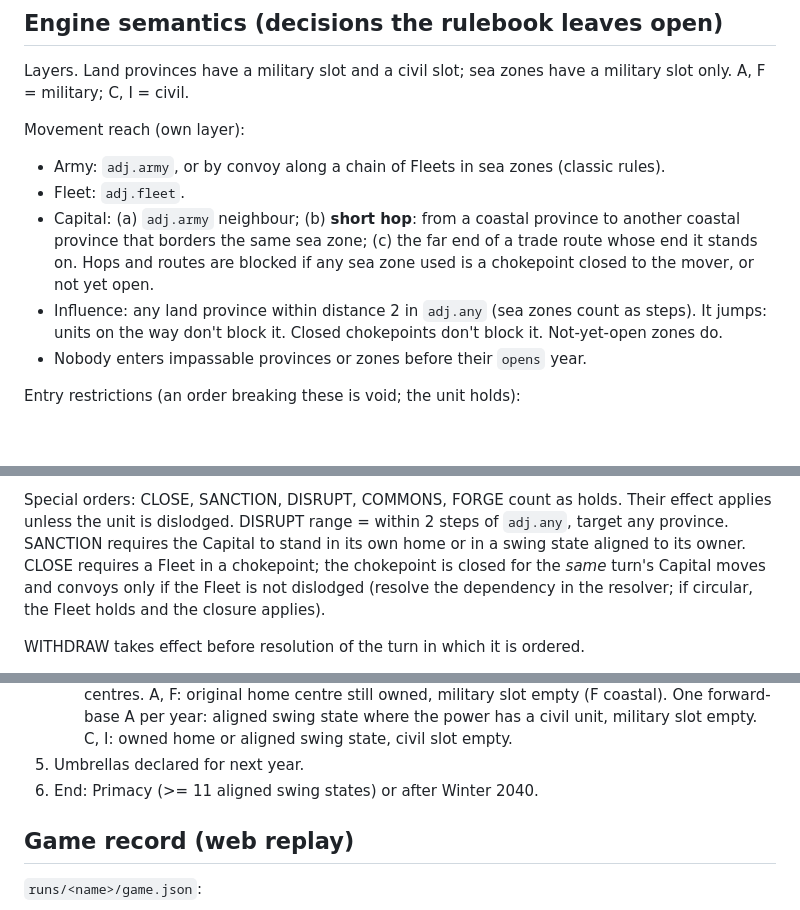
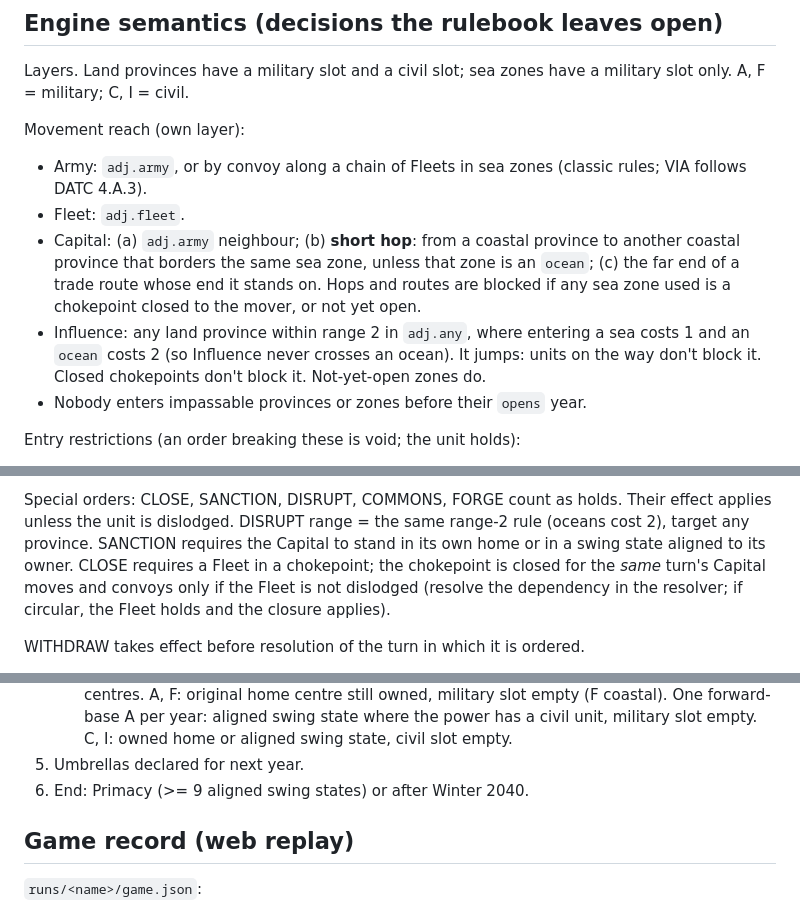
Before and after one commit to JeremySNR/brink, a Markdown page: docs/ARCHITECTURE.md, 3 parts joined by grey strips. Rendered like a GitHub page; blank space fills up the shorter version.

Commit message:
Contract: ocean range rules, Primacy 9
Co-Authored-By: Claude Opus 5.5 <noreply@anthropic.com>

```diff
--- a/docs/ARCHITECTURE.md
+++ b/docs/ARCHITECTURE.md
@@ -106,12 +106,13 @@ Layers. Land provinces have a military slot and a civil slot; sea zones have a m
 A, F = military; C, I = civil.
 
 Movement reach (own layer):
-- Army: `adj.army`, or by convoy along a chain of Fleets in sea zones (classic rules).
+- Army: `adj.army`, or by convoy along a chain of Fleets in sea zones (classic rules; VIA follows DATC 4.A.3).
 - Fleet: `adj.fleet`.
 - Capital: (a) `adj.army` neighbour; (b) **short hop**: from a coastal province to another coastal
-  province that borders the same sea zone; (c) the far end of a trade route whose end it stands on.
+  province that borders the same sea zone, unless that zone is an `ocean`; (c) the far end of a trade route whose end it stands on.
   Hops and routes are blocked if any sea zone used is a chokepoint closed to the mover, or not yet open.
-- Influence: any land province within distance 2 in `adj.any` (sea zones count as steps). It jumps:
+- Influence: any land province within range 2 in `adj.any`, where entering a sea costs 1 and an
+  `ocean` costs 2 (so Influence never crosses an ocean). It jumps:
   units on the way don't block it. Closed chokepoints don't block it. Not-yet-open zones do.
 - Nobody enters impassable provinces or zones before their `opens` year.
 
@@ -132,7 +133,7 @@ Strength. Classic: 1 + valid supports. Supports may come from either layer.
   tests against MILA `diplomacy` on the standard map).
 
 Special orders: CLOSE, SANCTION, DISRUPT, COMMONS, FORGE count as holds. Their effect applies unless
-the unit is dislodged. DISRUPT range = within 2 steps of `adj.any`, target any province.
+the unit is dislodged. DISRUPT range = the same range-2 rule (oceans cost 2), target any province.
 SANCTION requires the Capital to stand in its own home or in a swing state aligned to its owner.
 CLOSE requires a Fleet in a chokepoint; the chokepoint is closed for the *same* turn's Capital moves and
 convoys only if the Fleet is not dislodged (resolve the dependency in the resolver; if circular, the Fleet
@@ -160,7 +161,7 @@ Winter, in order:
    aligned swing state where the power has a civil unit, military slot empty.
    C, I: owned home or aligned swing state, civil slot empty.
 5. Umbrellas declared for next year.
-6. End: Primacy (>= 11 aligned swing states) or after Winter 2040.
+6. End: Primacy (>= 9 aligned swing states) or after Winter 2040.
 
 ## Game record (web replay)
 
```
